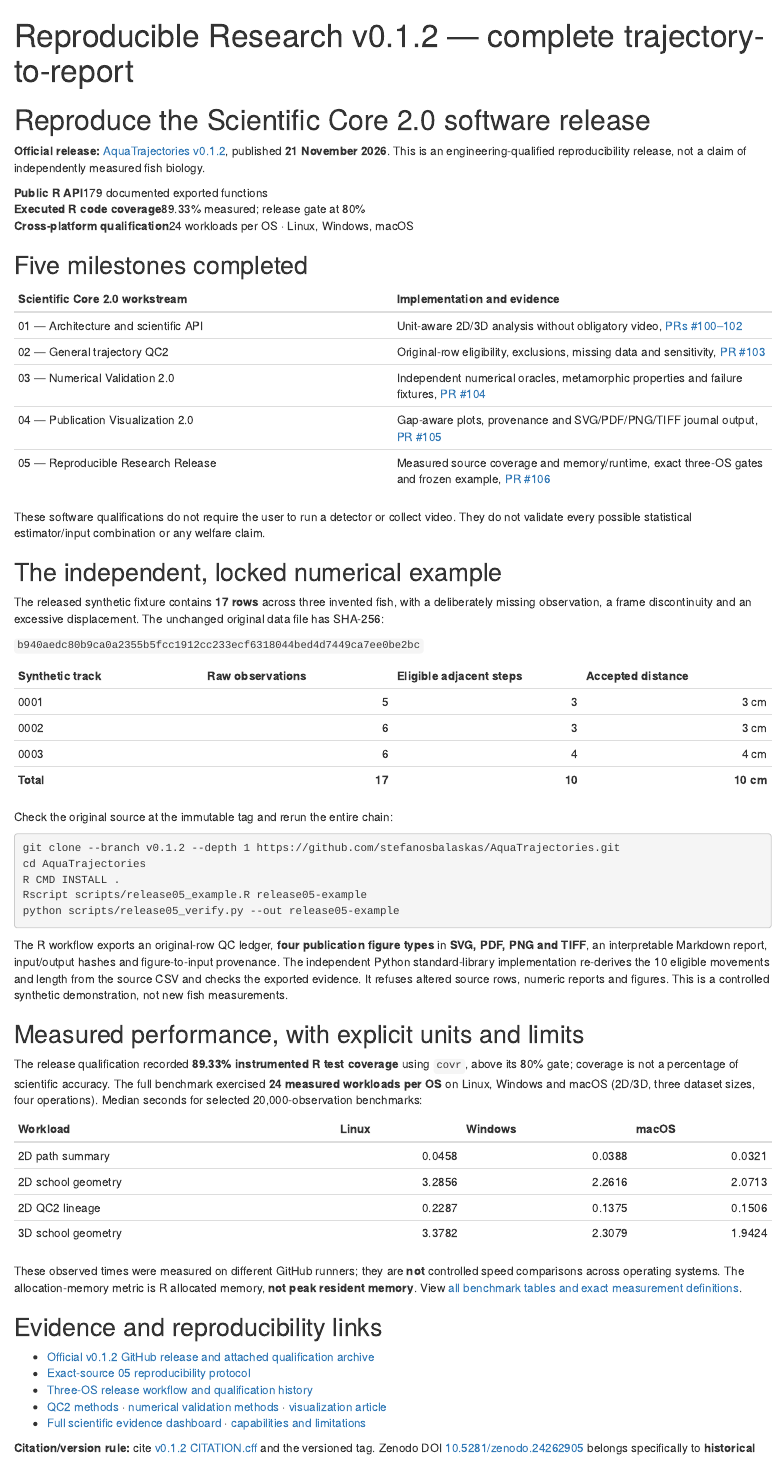
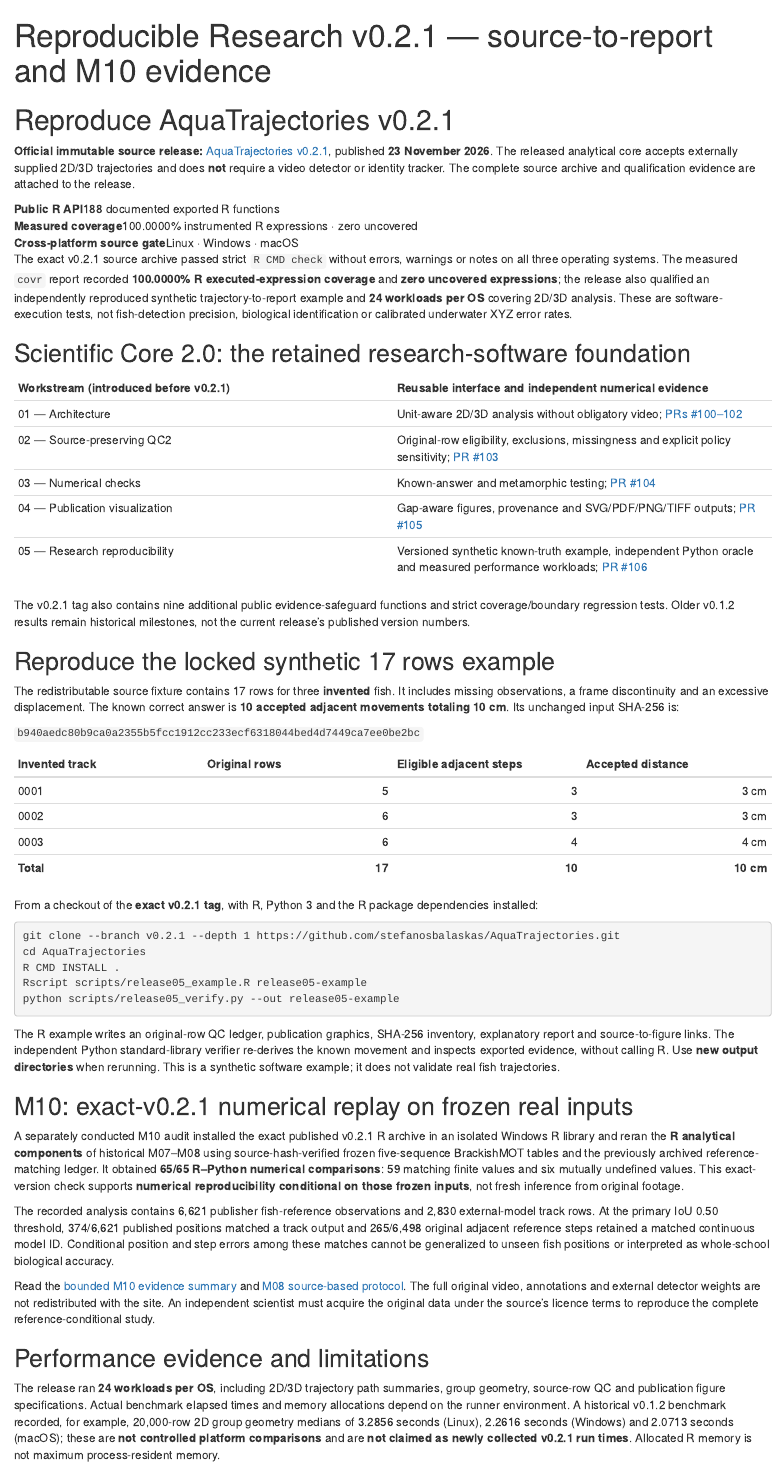
Before and after one commit to stefanosbalaskas/AquaTrajectories, an R Markdown document (vignettes/articles/reproducible-research-release.Rmd): the page in a window 1100 px wide, from its top. Rendered offline with R 4.5, knitr and Pandoc, with nearby package versions.

Commit message:
site: make reproducibility guide release-pinned to v0.2.1 and describe M10 limits

````diff
--- a/vignettes/articles/reproducible-research-release.Rmd
+++ b/vignettes/articles/reproducible-research-release.Rmd
@@ -1,74 +1,66 @@
 ---
-title: "Reproducible Research v0.1.2 — complete trajectory-to-report"
-description: "Reproduce AquaTrajectories v0.1.2 independent synthetic QC2-to-figure results and inspect its measured coverage, memory and three-OS qualification."
+title: "Reproducible Research v0.2.1 — source-to-report and M10 evidence"
+description: "Reproduce AquaTrajectories v0.2.1 release qualification, inspect its independent synthetic oracle, and distinguish M10 real-data numerical replay from biological validation."
 ---
 
-# Reproduce the Scientific Core 2.0 software release
+# Reproduce AquaTrajectories v0.2.1
 
-**Official release:** [AquaTrajectories v0.1.2](https://github.com/stefanosbalaskas/AquaTrajectories/releases/tag/v0.1.2), published **21 November 2026**. This is an engineering-qualified reproducibility release, not a claim of independently measured fish biology.
+**Official immutable source release:** [AquaTrajectories v0.2.1](https://github.com/stefanosbalaskas/AquaTrajectories/releases/tag/v0.2.1), published **23 November 2026**. The released analytical core accepts externally supplied 2D/3D trajectories and does **not** require a video detector or identity tracker. The complete source archive and qualification evidence are attached to the release.
 
-<div class="aqt-statusbar" role="group" aria-label="Measured release evidence">
-<div><strong>Public R API</strong><span>179 documented exported functions</span></div>
-<div><strong>Executed R code coverage</strong><span>89.33% measured; release gate at 80%</span></div>
-<div><strong>Cross-platform qualification</strong><span>24 workloads per OS · Linux, Windows, macOS</span></div>
+<div class="aqt-statusbar" role="group" aria-label="v0.2.1 release qualification">
+<div><strong>Public R API</strong><span>188 documented exported R functions</span></div>
+<div><strong>Measured coverage</strong><span>100.0000% instrumented R expressions · zero uncovered</span></div>
+<div><strong>Cross-platform source gate</strong><span>Linux · Windows · macOS</span></div>
 </div>
 
-## Five milestones completed
+The exact v0.2.1 source archive passed strict `R CMD check` without errors, warnings or notes on all three operating systems. The measured `covr` report recorded **100.0000% R executed-expression coverage** and **zero uncovered expressions**; the release also qualified an independently reproduced synthetic trajectory-to-report example and **24 workloads per OS** covering 2D/3D analysis. These are software-execution tests, not fish-detection precision, biological identification or calibrated underwater XYZ error rates.
 
-| Scientific Core 2.0 workstream | Implementation and evidence |
+## Scientific Core 2.0: the retained research-software foundation
+
+| Workstream (introduced before v0.2.1) | Reusable interface and independent numerical evidence |
 |:--|:--|
-| 01 — Architecture and scientific API | Unit-aware 2D/3D analysis without obligatory video, [PRs #100–102](https://github.com/stefanosbalaskas/AquaTrajectories/pull/102) |
-| 02 — General trajectory QC2 | Original-row eligibility, exclusions, missing data and sensitivity, [PR #103](https://github.com/stefanosbalaskas/AquaTrajectories/pull/103) |
-| 03 — Numerical Validation 2.0 | Independent numerical oracles, metamorphic properties and failure fixtures, [PR #104](https://github.com/stefanosbalaskas/AquaTrajectories/pull/104) |
-| 04 — Publication Visualization 2.0 | Gap-aware plots, provenance and SVG/PDF/PNG/TIFF journal output, [PR #105](https://github.com/stefanosbalaskas/AquaTrajectories/pull/105) |
-| 05 — Reproducible Research Release | Measured source coverage and memory/runtime, exact three-OS gates and frozen example, [PR #106](https://github.com/stefanosbalaskas/AquaTrajectories/pull/106) |
+| 01 — Architecture | Unit-aware 2D/3D analysis without obligatory video; [PRs #100–102](https://github.com/stefanosbalaskas/AquaTrajectories/pull/102) |
+| 02 — Source-preserving QC2 | Original-row eligibility, exclusions, missingness and explicit policy sensitivity; [PR #103](https://github.com/stefanosbalaskas/AquaTrajectories/pull/103) |
+| 03 — Numerical checks | Known-answer and metamorphic testing; [PR #104](https://github.com/stefanosbalaskas/AquaTrajectories/pull/104) |
+| 04 — Publication visualization | Gap-aware figures, provenance and SVG/PDF/PNG/TIFF outputs; [PR #105](https://github.com/stefanosbalaskas/AquaTrajectories/pull/105) |
+| 05 — Research reproducibility | Versioned synthetic known-truth example, independent Python oracle and measured performance workloads; [PR #106](https://github.com/stefanosbalaskas/AquaTrajectories/pull/106) |
 
-These software qualifications do not require the user to run a detector or collect video. They do not validate every possible statistical estimator/input combination or any welfare claim.
+The v0.2.1 tag also contains nine additional public evidence-safeguard functions and strict coverage/boundary regression tests. Older v0.1.2 results remain historical milestones, not the current release's published version numbers.
 
-## The independent, locked numerical example
+## Reproduce the locked synthetic 17 rows example
 
-The released synthetic fixture contains **17 rows** across three invented fish, with a deliberately missing observation, a frame discontinuity and an excessive displacement. The unchanged original data file has SHA-256:
+The redistributable source fixture contains 17 rows for three **invented** fish. It includes missing observations, a frame discontinuity and an excessive displacement. The known correct answer is **10 accepted adjacent movements totaling 10 cm**. Its unchanged input SHA-256 is:
 
 `b940aedc80b9ca0a2355b5fcc1912cc233ecf6318044bed4d7449ca7ee0be2bc`
 
-| Synthetic track | Raw observations | Eligible adjacent steps | Accepted distance |
+| Invented track | Original rows | Eligible adjacent steps | Accepted distance |
 |:--|--:|--:|--:|
 | 0001 | 5 | 3 | 3 cm |
 | 0002 | 6 | 3 | 3 cm |
 | 0003 | 6 | 4 | 4 cm |
 | **Total** | **17** | **10** | **10 cm** |
 
-Check the original source at the immutable tag and rerun the entire chain:
+From a checkout of the **exact v0.2.1 tag**, with R, Python 3 and the R package dependencies installed:
 
 ```sh
-git clone --branch v0.1.2 --depth 1 https://github.com/stefanosbalaskas/AquaTrajectories.git
+git clone --branch v0.2.1 --depth 1 https://github.com/stefanosbalaskas/AquaTrajectories.git
 cd AquaTrajectories
 R CMD INSTALL .
 Rscript scripts/release05_example.R release05-example
 python scripts/release05_verify.py --out release05-example
 ```
 
-The R workflow exports an original-row QC ledger, **four publication figure types** in **SVG, PDF, PNG and TIFF**, an interpretable Markdown report, input/output hashes and figure-to-input provenance. The independent Python standard-library implementation re-derives the 10 eligible movements and length from the source CSV and checks the exported evidence. It refuses altered source rows, numeric reports and figures. This is a controlled synthetic demonstration, not new fish measurements.
+The R example writes an original-row QC ledger, publication graphics, SHA-256 inventory, explanatory report and source-to-figure links. The independent Python standard-library verifier re-derives the known movement and inspects exported evidence, without calling R. Use **new output directories** when rerunning. This is a synthetic software example; it does not validate real fish trajectories.
 
-## Measured performance, with explicit units and limits
+## M10: exact-v0.2.1 numerical replay on frozen real inputs
 
-The release qualification recorded **89.33% instrumented R test coverage** using `covr`, above its 80% gate; coverage is not a percentage of scientific accuracy. The full benchmark exercised **24 measured workloads per OS** on Linux, Windows and macOS (2D/3D, three dataset sizes, four operations). Median seconds for selected 20,000-observation benchmarks:
+A separately conducted M10 audit installed the exact published v0.2.1 R archive in an isolated Windows R library and reran the **R analytical components** of historical M07–M08 using source-hash-verified frozen five-sequence BrackishMOT tables and the previously archived reference-matching ledger. It obtained **65/65 R–Python numerical comparisons**: 59 matching finite values and six mutually undefined values. This exact-version check supports **numerical reproducibility conditional on those frozen inputs**, not fresh inference from original footage.
 
-| Workload | Linux | Windows | macOS |
-|:--|--:|--:|--:|
-| 2D path summary | 0.0458 | 0.0388 | 0.0321 |
-| 2D school geometry | 3.2856 | 2.2616 | 2.0713 |
-| 2D QC2 lineage | 0.2287 | 0.1375 | 0.1506 |
-| 3D school geometry | 3.3782 | 2.3079 | 1.9424 |
+The recorded analysis contains 6,621 publisher fish-reference observations and 2,830 external-model track rows. At the primary IoU 0.50 threshold, 374/6,621 published positions matched a track output and 265/6,498 original adjacent reference steps retained a matched continuous model ID. Conditional position and step errors among these matches cannot be generalized to unseen fish positions or interpreted as whole-school biological accuracy.
 
-These observed times were measured on different GitHub runners; they are **not** controlled speed comparisons across operating systems. The allocation-memory metric is R allocated memory, **not peak resident memory**. View [all benchmark tables and exact measurement definitions](https://github.com/stefanosbalaskas/AquaTrajectories/blob/v0.1.2/docs/RELEASE05_REPRODUCIBLE_RESEARCH.md).
+Read the [bounded M10 evidence summary](https://github.com/stefanosbalaskas/AquaTrajectories/blob/main/docs/M10_ANALYTICAL_V021_REPLAY_SUMMARY.md) and [M08 source-based protocol](https://github.com/stefanosbalaskas/AquaTrajectories/blob/v0.2.1/docs/BRACKISH_MEASUREMENT_VALIDATION_M08.md). The full original video, annotations and external detector weights are not redistributed with the site. An independent scientist must acquire the original data under the source's licence terms to reproduce the complete reference-conditional study.
 
-## Evidence and reproducibility links
+## Performance evidence and limitations
 
-- [Official v0.1.2 GitHub release and attached qualification archive](https://github.com/stefanosbalaskas/AquaTrajectories/releases/tag/v0.1.2)
-- [Exact-source 05 reproducibility protocol](https://github.com/stefanosbalaskas/AquaTrajectories/blob/v0.1.2/docs/RELEASE05_REPRODUCIBLE_RESEARCH.md)
-- [Three-OS release workflow and qualification history](https://github.com/stefanosbalaskas/AquaTrajectories/actions/workflows/reproducible-research-release-v012.yml)
-- [QC2 methods](https://github.com/stefanosbalaskas/AquaTrajectories/blob/v0.1.2/docs/QC2_GENERAL_TRAJECTORIES.md) · [numerical validation methods](https://github.com/stefanosbalaskas/AquaTrajectories/blob/v0.1.2/docs/NUMERICAL_VALIDATION_2_0.md) · [visualization article](publication-visualization-v2.html)
-- [Full scientific evidence dashboard](research-evidence-dashboard.html) · [capabilities and limitations](capabilities-and-validation.html)
+The release ran **24 workloads per OS**, including 2D/3D trajectory path summaries, group geometry, source-row QC and publication figure specifications. Actual benchmark elapsed times and memory allocations depend on the runner environment. A historical v0.1.2 benchmark recorded, for example, 20,000-row 2D group geometry medians of 3.2856 seconds (Linux), 2.2616 seconds (Windows) and 2.0713 seconds (macOS); these are **not controlled platform comparisons** and are **not claimed as newly collected v0.2.1 run times**. Allocated R memory is not maximum process-resident memory.
 
-**Citation/version rule:** cite [v0.1.2 CITATION.cff](https://github.com/stefanosbalaskas/AquaTrajectories/blob/v0.1.2/CITATION.cff) and the versioned tag. Zenodo DOI [10.5281/zenodo.24262905](https://doi.org/10.5281/zenodo.24262905) belongs specifically to **historical v0.1.1**; no v0.1.2 Zenodo DOI or CRAN availability is asserted.
````
Also changed, not shown: vignettes/articles/reproducible-research-release.Rmd (12 more changed lines).
